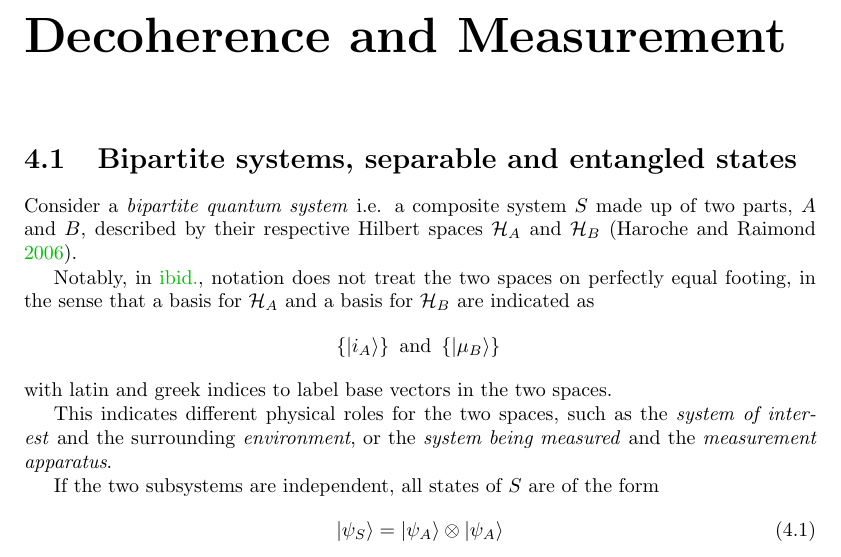
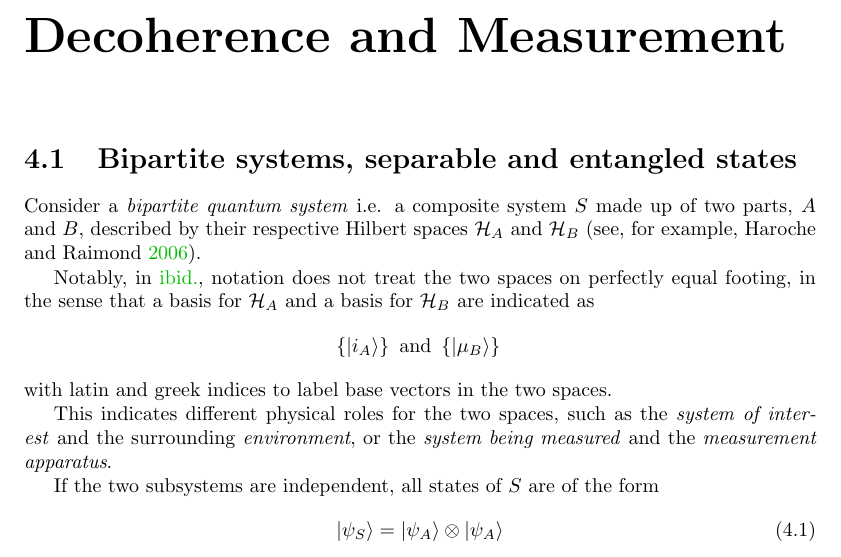
Before and after one commit to gderosa/timeq, a LaTeX thesis (main.tex, which reads tex/decohere/bi.tex): part of page 13 of 40, cut so that both start at the same text. Compiled offline with pdfLaTeX.

Commit message:
decohere: "for example"

```diff
--- a/tex/decohere/bi.tex
+++ b/tex/decohere/bi.tex
@@ -4,7 +4,8 @@ Consider a \term{bipartite quantum system}
 i.e. a composite system $S$
 made up of two parts, $A$ and~$B$,
 described by their respective Hilbert spaces
-$\hilb{H}_A$ and $\hilb{H}_B$ \parencite{Haroche_Exploring}.
+$\hilb{H}_A$ and $\hilb{H}_B$
+(see, for example, \cite{Haroche_Exploring}).
 
 Notably, in \cite{Haroche_Exploring},
 notation does not treat the two spaces
```
